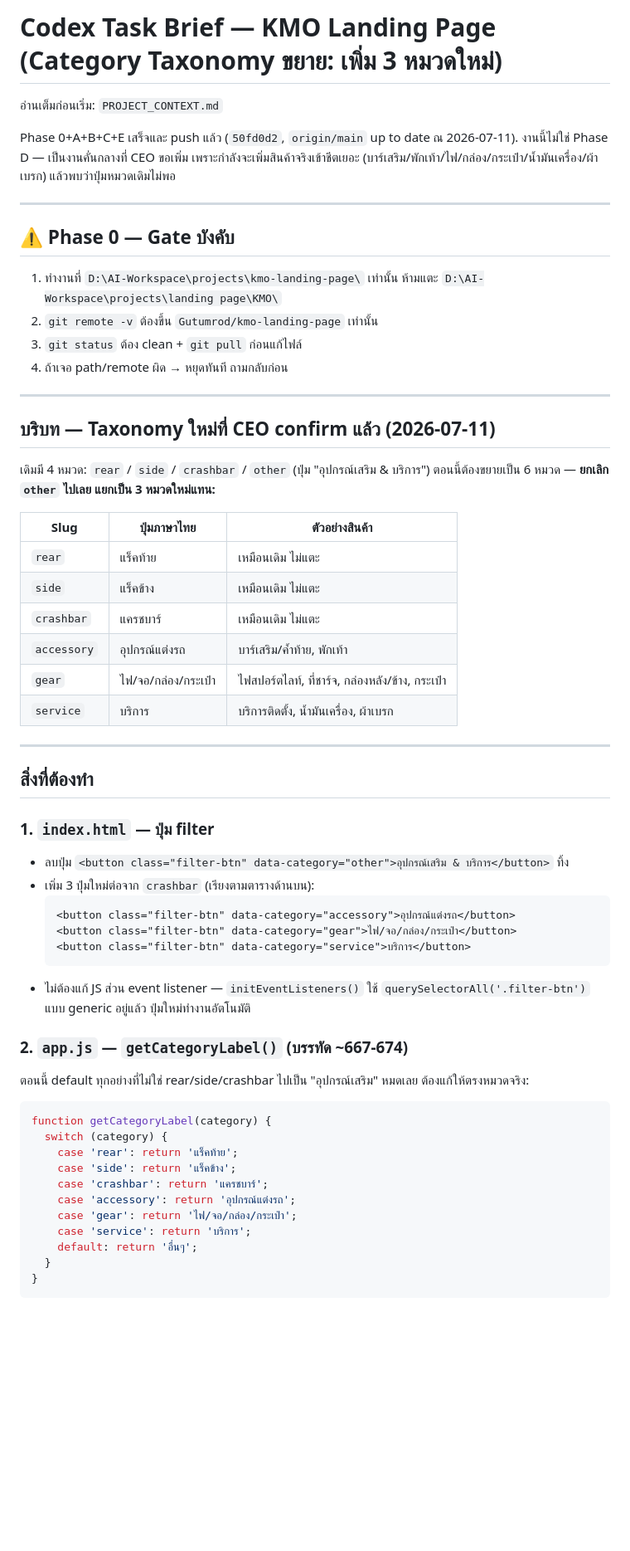
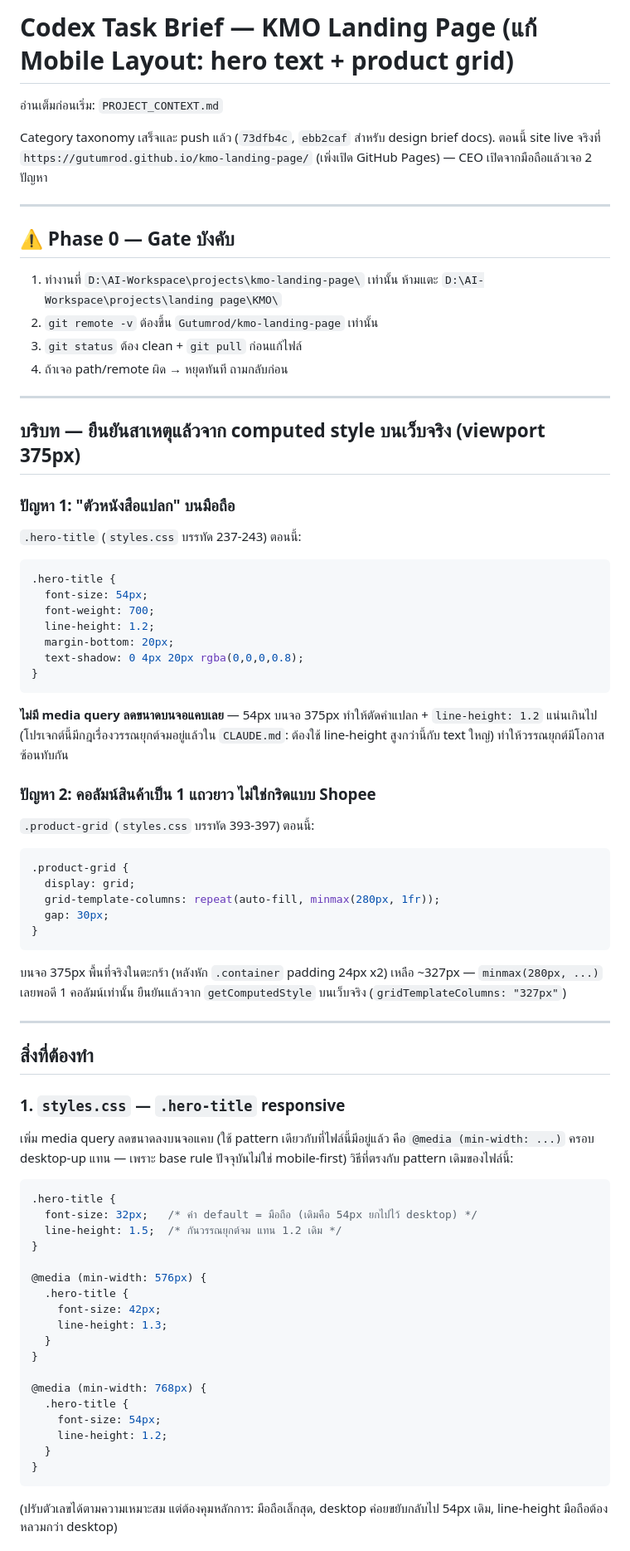
Before and after one commit to Gutumrod/kmo-landing-page, a Markdown page: CODEX_TASK.md, the part around one of its changes. Shown at 83% size. Rendered like a GitHub page; blank space fills up the shorter version.

Commit message:
docs: update codex task for mobile layout

````diff
--- a/CODEX_TASK.md
+++ b/CODEX_TASK.md
@@ -1,9 +1,9 @@
-# Codex Task Brief — KMO Landing Page (Category Taxonomy ขยาย: เพิ่ม 3 หมวดใหม่)
+# Codex Task Brief — KMO Landing Page (แก้ Mobile Layout: hero text + product grid)
 
 อ่านเต็มก่อนเริ่ม: `PROJECT_CONTEXT.md`
 
-Phase 0+A+B+C+E เสร็จและ push แล้ว (`50fd0d2`, `origin/main` up to date ณ 2026-07-11).
-งานนี้ไม่ใช่ Phase D — เป็นงานคั่นกลางที่ CEO ขอเพิ่ม เพราะกำลังจะเพิ่มสินค้าจริงเข้าชีตเยอะ (บาร์เสริม/พักเท้า/ไฟ/กล่อง/กระเป๋า/น้ำมันเครื่อง/ผ้าเบรก) แล้วพบว่าปุ่มหมวดเดิมไม่พอ
+Category taxonomy เสร็จและ push แล้ว (`73dfb4c`, `ebb2caf` สำหรับ design brief docs). ตอนนี้ site live จริงที่
+`https://gutumrod.github.io/kmo-landing-page/` (เพิ่งเปิด GitHub Pages) — CEO เปิดจากมือถือแล้วเจอ 2 ปัญหา
 
 ---
 
@@ -16,47 +16,57 @@ Phase 0+A+B+C+E เสร็จและ push แล้ว (`50fd0d2`, `origin/m
 
 ---
 
-## บริบท — Taxonomy ใหม่ที่ CEO confirm แล้ว (2026-07-11)
+## บริบท — ยืนยันสาเหตุแล้วจาก computed style บนเว็บจริง (viewport 375px)
 
-เดิมมี 4 หมวด: `rear` / `side` / `crashbar` / `other` (ปุ่ม "อุปกรณ์เสริม & บริการ")
-ตอนนี้ต้องขยายเป็น 6 หมวด — **ยกเลิก `other` ไปเลย แยกเป็น 3 หมวดใหม่แทน:**
+### ปัญหา 1: "ตัวหนังสือแปลก" บนมือถือ
+`.hero-title` (`styles.css` บรรทัด 237-243) ตอนนี้:
+```css
+.hero-title {
+  font-size: 54px;
+  font-weight: 700;
+  line-height: 1.2;
+  margin-bottom: 20px;
+  text-shadow: 0 4px 20px rgba(0,0,0,0.8);
+}
+```
+**ไม่มี media query ลดขนาดบนจอแคบเลย** — 54px บนจอ 375px ทำให้ตัดคำแปลก + `line-height: 1.2` แน่นเกินไป (โปรเจกต์นี้มีกฎเรื่องวรรณยุกต์จมอยู่แล้วใน `CLAUDE.md`: ต้องใช้ line-height สูงกว่านี้กับ text ใหญ่) ทำให้วรรณยุกต์มีโอกาสซ้อนทับกัน
 
-| Slug | ปุ่มภาษาไทย | ตัวอย่างสินค้า |
-|---|---|---|
-| `rear` | แร็คท้าย | เหมือนเดิม ไม่แตะ |
-| `side` | แร็คข้าง | เหมือนเดิม ไม่แตะ |
-| `crashbar` | แครชบาร์ | เหมือนเดิม ไม่แตะ |
-| `accessory` | อุปกรณ์แต่งรถ | บาร์เสริม/ค้ำท้าย, พักเท้า |
-| `gear` | ไฟ/จอ/กล่อง/กระเป๋า | ไฟสปอร์ตไลท์, ที่ชาร์จ, กล่องหลัง/ข้าง, กระเป๋า |
-| `service` | บริการ | บริการติดตั้ง, น้ำมันเครื่อง, ผ้าเบรก |
+### ปัญหา 2: คอลัมน์สินค้าเป็น 1 แถวยาว ไม่ใช่กริดแบบ Shopee
+`.product-grid` (`styles.css` บรรทัด 393-397) ตอนนี้:
+```css
+.product-grid {
+  display: grid;
+  grid-template-columns: repeat(auto-fill, minmax(280px, 1fr));
+  gap: 30px;
+}
+```
+บนจอ 375px พื้นที่จริงในตะกร้า (หลังหัก `.container` padding 24px x2) เหลือ ~327px — `minmax(280px, ...)` เลยพอดี 1 คอลัมน์เท่านั้น ยืนยันแล้วจาก `getComputedStyle` บนเว็บจริง (`gridTemplateColumns: "327px"`)
 
 ---
 
 ## สิ่งที่ต้องทำ
 
-### 1. `index.html` — ปุ่ม filter
-- ลบปุ่ม `<button class="filter-btn" data-category="other">อุปกรณ์เสริม & บริการ</button>` ทิ้ง
-- เพิ่ม 3 ปุ่มใหม่ต่อจาก `crashbar` (เรียงตามตารางด้านบน):
-  ```html
-  <button class="filter-btn" data-category="accessory">อุปกรณ์แต่งรถ</button>
-  <button class="filter-btn" data-category="gear">ไฟ/จอ/กล่อง/กระเป๋า</button>
-  <button class="filter-btn" data-category="service">บริการ</button>
-  ```
-- ไม่ต้องแก้ JS ส่วน event listener — `initEventListeners()` ใช้ `querySelectorAll('.filter-btn')` แบบ generic อยู่แล้ว ปุ่มใหม่ทำงานอัตโนมัติ
+### 1. `styles.css` — `.hero-title` responsive
+เพิ่ม media query ลดขนาดลงบนจอแคบ (ใช้ pattern เดียวกับที่ไฟล์นี้มีอยู่แล้ว คือ `@media (min-width: ...)` ครอบ desktop-up แทน — เพราะ base rule ปัจจุบันไม่ใช่ mobile-first) วิธีที่ตรงกับ pattern เดิมของไฟล์นี้:
+```css
+.hero-title {
+  font-size: 32px;   /* ค่า default = มือถือ (เดิมคือ 54px ยกไปไว้ desktop) */
+  line-height: 1.5;  /* กันวรรณยุกต์จม แทน 1.2 เดิม */
+}
 
-### 2. `app.js` — `getCategoryLabel()` (บรรทัด ~667-674)
-ตอนนี้ default ทุกอย่างที่ไม่ใช่ rear/side/crashbar ไปเป็น "อุปกรณ์เสริม" หมดเลย ต้องแก้ให้ตรงหมวดจริง:
-```js
-function getCategoryLabel(category) {
-  switch (category) {
-    case 'rear': return 'แร็คท้าย';
-    case 'side': return 'แร็คข้าง';
-    case 'crashbar': return 'แครชบาร์';
-    case 'accessory': return 'อุปกรณ์แต่งรถ';
-    case 'gear': return 'ไฟ/จอ/กล่อง/กระเป๋า';
-    case 'service': return 'บริการ';
-    default: return 'อื่นๆ';
+@media (min-width: 576px) {
+  .hero-title {
+    font-size: 42px;
+    line-height: 1.3;
+  }
+}
+
+@media (min-width: 768px) {
+  .hero-title {
+    font-size: 54px;
+    line-height: 1.2;
   }
 }
 ```
+(ปรับตัวเลขได้ตามความเหมาะสม แต่ต้องคุมหลักการ: มือถือเล็กสุด, desktop ค่อยขยับกลับไป 54px เดิม, line-height มือถือต้องหลวมกว่า desktop)
 
````
Also changed, not shown: other parts of CODEX_TASK.md (+40 -22 lines).
